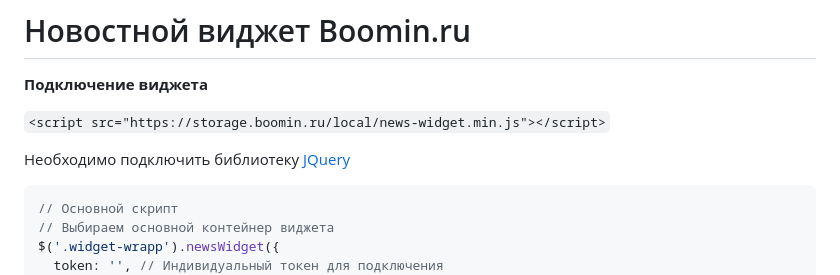
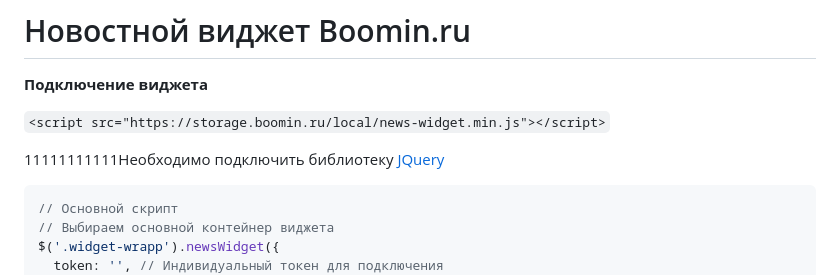
Before and after one commit to mrshrp/boomin_news_widget, a Markdown page: README.md, the part around the change. GitHub-like rendering.

````diff
--- a/README.md
+++ b/README.md
@@ -4,7 +4,7 @@
 
 `<script src="https://storage.boomin.ru/local/news-widget.min.js"></script>`
 
-Необходимо подключить библиотеку [JQuery](https://jquery.com/)
+11111111111Необходимо подключить библиотеку [JQuery](https://jquery.com/)
 
 ```javascript
 // Основной скрипт
````
